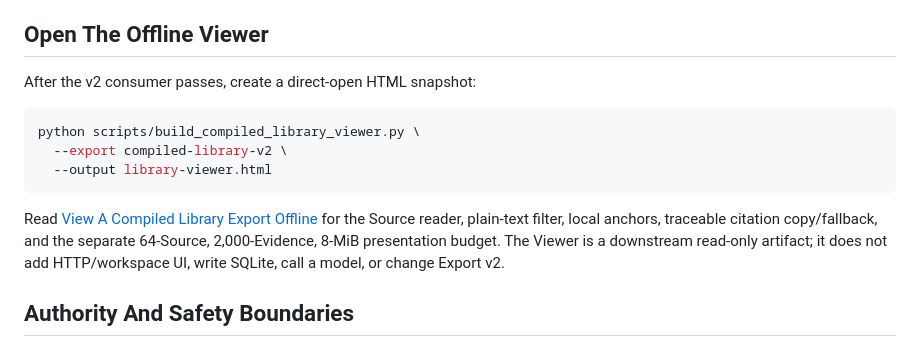
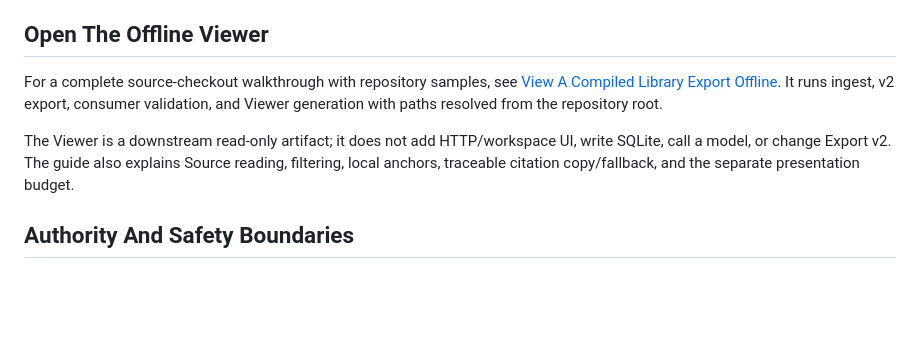
Before and after one commit to iTao-AI/multimodal-knowledge-engine, a Markdown page: docs/how-to/export-compiled-library.md, the part around the change. Drawn GitHub-style; blank space fills up the shorter version.

````diff
--- a/docs/how-to/export-compiled-library.md
+++ b/docs/how-to/export-compiled-library.md
@@ -52,18 +52,13 @@ the v1 validator.
 
 ## Open The Offline Viewer
 
-After the v2 consumer passes, create a direct-open HTML snapshot:
+For a complete source-checkout walkthrough with repository samples, see
+[View A Compiled Library Export Offline](./view-compiled-library.md). It runs ingest, v2 export,
+consumer validation, and Viewer generation with paths resolved from the repository root.
 
-```bash
-python scripts/build_compiled_library_viewer.py \
-  --export compiled-library-v2 \
-  --output library-viewer.html
-```
-
-Read [View A Compiled Library Export Offline](./view-compiled-library.md) for the Source reader,
-plain-text filter, local anchors, traceable citation copy/fallback, and the separate 64-Source,
-2,000-Evidence, 8-MiB presentation budget. The Viewer is a downstream read-only artifact; it does
-not add HTTP/workspace UI, write SQLite, call a model, or change Export v2.
+The Viewer is a downstream read-only artifact; it does not add HTTP/workspace UI, write SQLite, call
+a model, or change Export v2. The guide also explains Source reading, filtering, local anchors,
+traceable citation copy/fallback, and the separate presentation budget.
 
 ## Authority And Safety Boundaries
 
````
Also changed, not shown: README.md (+12 -12 lines), README_CN.md (+9 -6 lines), docs/how-to/assets/compiled-library-viewer-repository-samples.png (added).
